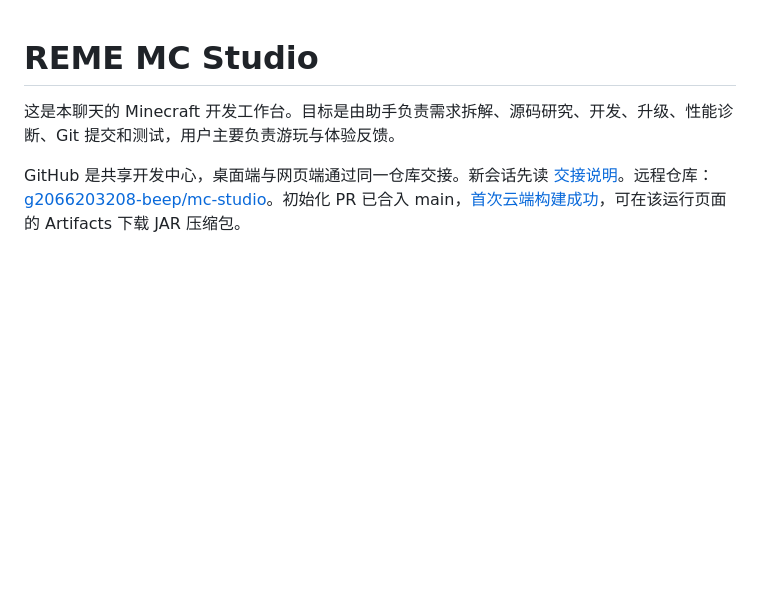
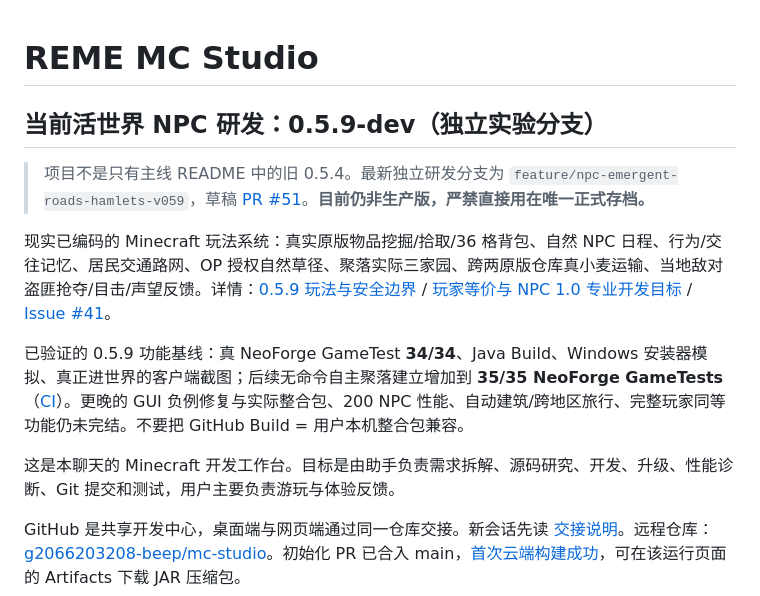
Before and after one commit to g2066203208-beep/mc-studio, a Markdown page: README.md, the part around the change. GitHub-like rendering; blank space fills up the shorter version.

Commit message:
docs(npc): make active 0.5.9 emergent-world branch, verified tests and untested scope visible in README [skip ci]

```diff
--- a/README.md
+++ b/README.md
@@ -1,4 +1,13 @@
 # REME MC Studio
+
+## 当前活世界 NPC 研发：0.5.9-dev（独立实验分支）
+
+> 项目不是只有主线 README 中的旧 0.5.4。最新独立研发分支为 `feature/npc-emergent-roads-hamlets-v059`，草稿 [PR #51](https://github.com/g2066203208-beep/mc-studio/pull/51)。**目前仍非生产版，严禁直接用在唯一正式存档。**
+
+现实已编码的 Minecraft 玩法系统：真实原版物品挖掘/拾取/36 格背包、自然 NPC 日程、行为/交往记忆、居民交通路网、OP 授权自然草径、聚落实际三家园、跨两原版仓库真小麦运输、当地敌对盗匪抢夺/目击/声望反馈。详情：[0.5.9 玩法与安全边界](docs/EMERGENT_WORLD_V059.md) / [玩家等价与 NPC 1.0 专业开发目标](docs/NPC_PLAYER_PARITY_MASTER_PLAN.md) / [Issue #41](https://github.com/g2066203208-beep/mc-studio/issues/41)。
+
+已验证的 0.5.9 功能基线：真 NeoForge GameTest **34/34**、Java Build、Windows 安装器模拟、真正进世界的客户端截图；后续无命令自主聚落建立增加到 **35/35 NeoForge GameTests**（[CI](https://github.com/g2066203208-beep/mc-studio/actions/runs/39616278984)）。更晚的 GUI 负例修复与实际整合包、200 NPC 性能、自动建筑/跨地区旅行、完整玩家同等功能仍未完结。不要把 GitHub Build = 用户本机整合包兼容。
+
 
 这是本聊天的 Minecraft 开发工作台。目标是由助手负责需求拆解、源码研究、开发、升级、性能诊断、Git 提交和测试，用户主要负责游玩与体验反馈。
 
```
